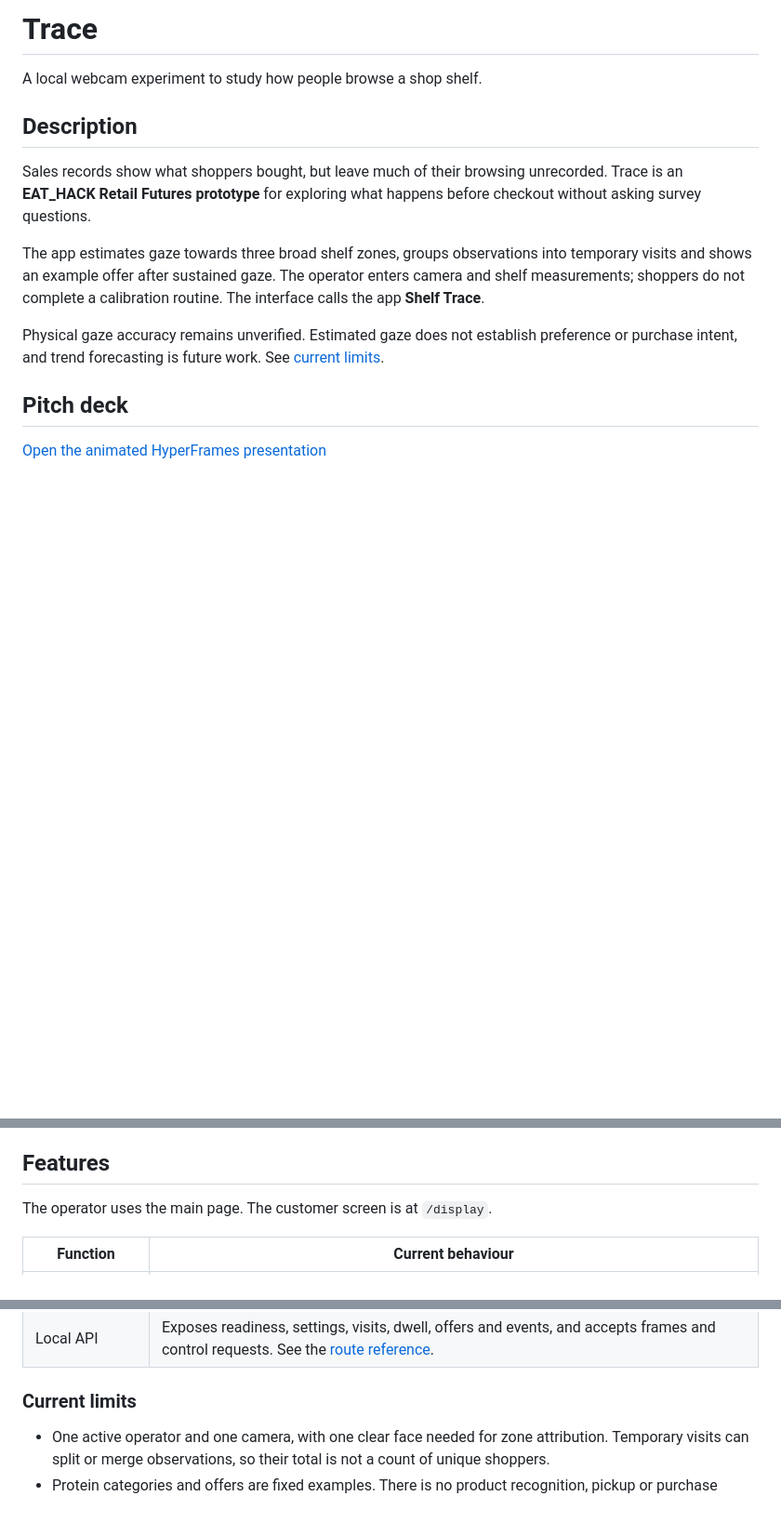
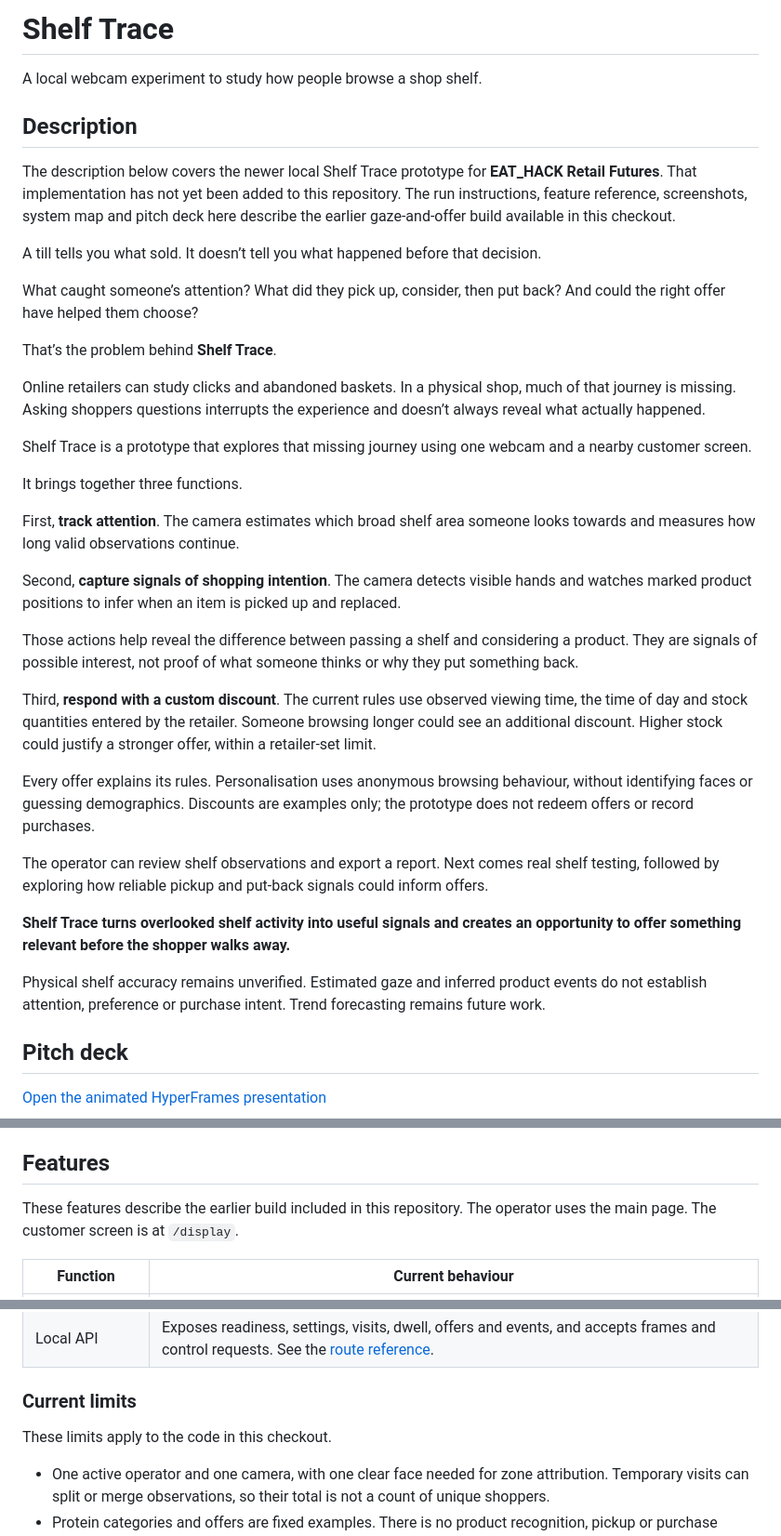
Before and after one commit to MasteraSnackin/trace-eat-hack, a Markdown page: README.md, 3 parts joined by grey strips. Shown at 93% size. Rendered like a GitHub page; blank space fills up the shorter version.

Commit message:
docs: update Shelf Trace problem and solution description

```diff
--- a/README.md
+++ b/README.md
@@ -1,14 +1,38 @@
-# Trace
+# Shelf Trace
 
 A local webcam experiment to study how people browse a shop shelf.
 
 ## Description
 
-Sales records show what shoppers bought, but leave much of their browsing unrecorded. Trace is an **EAT_HACK Retail Futures prototype** for exploring what happens before checkout without asking survey questions.
+The description below covers the newer local Shelf Trace prototype for **EAT_HACK Retail Futures**. That implementation has not yet been added to this repository. The run instructions, feature reference, screenshots, system map and pitch deck here describe the earlier gaze-and-offer build available in this checkout.
 
-The app estimates gaze towards three broad shelf zones, groups observations into temporary visits and shows an example offer after sustained gaze. The operator enters camera and shelf measurements; shoppers do not complete a calibration routine. The interface calls the app **Shelf Trace**.
+A till tells you what sold. It doesn’t tell you what happened before that decision.
 
-Physical gaze accuracy remains unverified. Estimated gaze does not establish preference or purchase intent, and trend forecasting is future work. See [current limits](#current-limits).
+What caught someone’s attention? What did they pick up, consider, then put back? And could the right offer have helped them choose?
+
+That’s the problem behind **Shelf Trace**.
+
+Online retailers can study clicks and abandoned baskets. In a physical shop, much of that journey is missing. Asking shoppers questions interrupts the experience and doesn’t always reveal what actually happened.
+
+Shelf Trace is a prototype that explores that missing journey using one webcam and a nearby customer screen.
+
+It brings together three functions.
+
+First, **track attention**. The camera estimates which broad shelf area someone looks towards and measures how long valid observations continue.
+
+Second, **capture signals of shopping intention**. The camera detects visible hands and watches marked product positions to infer when an item is picked up and replaced.
+
+Those actions help reveal the difference between passing a shelf and considering a product. They are signals of possible interest, not proof of what someone thinks or why they put something back.
+
+Third, **respond with a custom discount**. The current rules use observed viewing time, the time of day and stock quantities entered by the retailer. Someone browsing longer could see an additional discount. Higher stock could justify a stronger offer, within a retailer-set limit.
+
+Every offer explains its rules. Personalisation uses anonymous browsing behaviour, without identifying faces or guessing demographics. Discounts are examples only; the prototype does not redeem offers or record purchases.
+
+The operator can review shelf observations and export a report. Next comes real shelf testing, followed by exploring how reliable pickup and put-back signals could inform offers.
+
+**Shelf Trace turns overlooked shelf activity into useful signals and creates an opportunity to offer something relevant before the shopper walks away.**
+
+Physical shelf accuracy remains unverified. Estimated gaze and inferred product events do not establish attention, preference or purchase intent. Trend forecasting remains future work.
 
 ## Pitch deck
 
@@ -47,7 +71,7 @@ This 20-second loop shows the dashboard, a rejected camera height, a corrected s
 
 ## Features
 
-The operator uses the main page. The customer screen is at `/display`.
+These features describe the earlier build included in this repository. The operator uses the main page. The customer screen is at `/display`.
 
 | Function | Current behaviour |
 | --- | --- |
@@ -63,6 +87,8 @@ The operator uses the main page. The customer screen is at `/display`.
 | Local API | Exposes readiness, settings, visits, dwell, offers and events, and accepts frames and control requests. See the [route reference](#api-and-cli-reference). |
 
 ### Current limits
+
+These limits apply to the code in this checkout.
 
 - One active operator and one camera, with one clear face needed for zone attribution. Temporary visits can split or merge observations, so their total is not a count of unique shoppers.
 - Protein categories and offers are fixed examples. There is no product recognition, pickup or purchase detection, returning-customer identification, demographic inference or redeemable discount.
```
